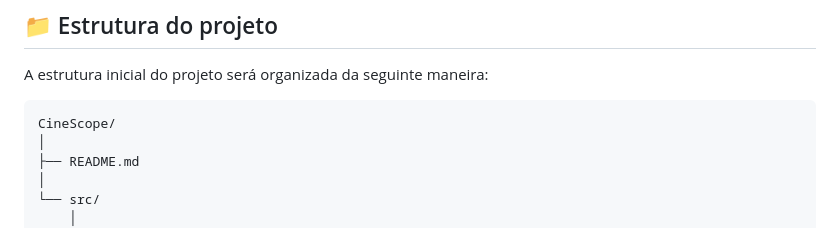
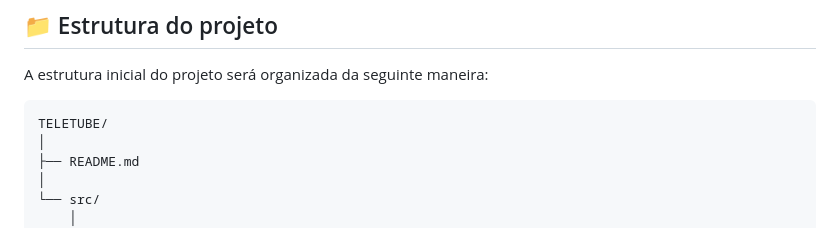
Before and after one commit to monteiroa/web-cinescope, a Markdown page: README.md, the part around the change. GitHub-like rendering.

````diff
--- a/README.md
+++ b/README.md
@@ -150,7 +150,7 @@ Uma API poderá ser utilizada para obter informações atualizadas sobre filmes,
 A estrutura inicial do projeto será organizada da seguinte maneira:
 
 ```text
-CineScope/
+TELETUBE/
 │
 ├── README.md
 │
````
